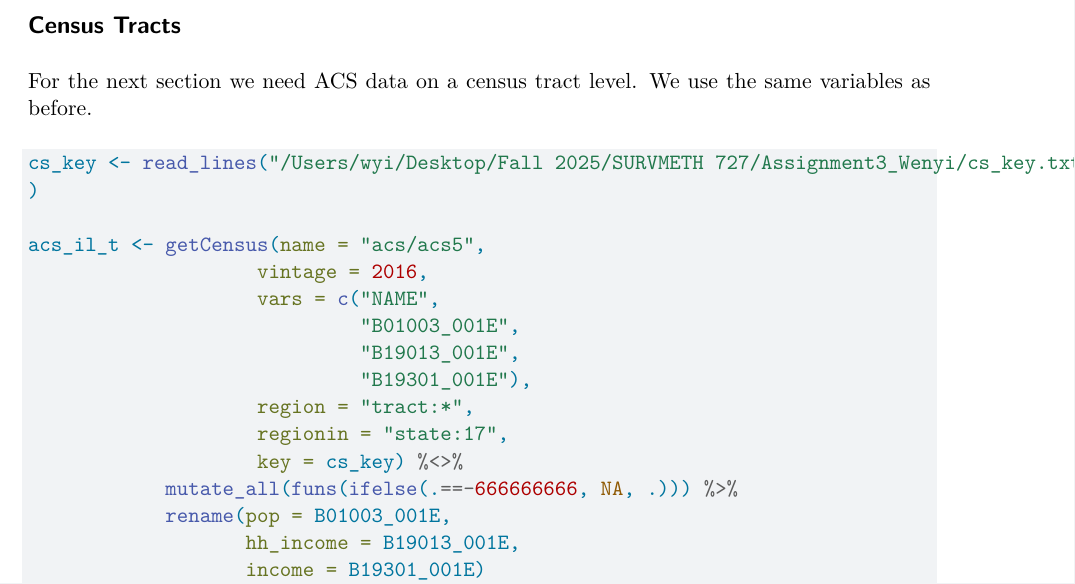
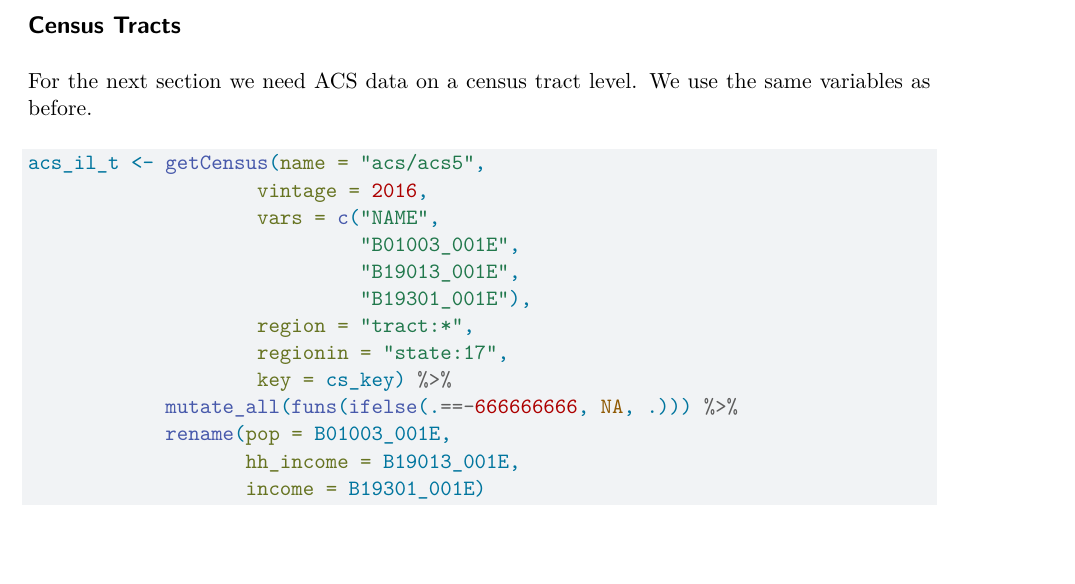
Before and after one commit to wenyiiw/727Assignment, a Quarto document (assignment5.qmd): part of page 4 of 4, cut so that both start at the same text. Rendered offline with R 4.5, knitr and Pandoc in place of Quarto, then LaTeX, with nearby package versions; some code elsewhere in the file could not run offline; common packages that the code uses without loading them are loaded.

Commit message:
census tracts

````diff
--- a/assignment5.qmd
+++ b/assignment5.qmd
@@ -132,10 +132,6 @@ ggplot(acs_map_clustered) +
 For the next section we need ACS data on a census tract level. We use the same variables as before.
 
 ```{r}
-#| eval: false
-cs_key <- read_lines("/Users/wyi/Desktop/Fall 2025/SURVMETH 727/Assignment3_Wenyi/cs_key.txt"
-)
-
 acs_il_t <- getCensus(name = "acs/acs5",
                     vintage = 2016,
                     vars = c("NAME",
@@ -144,7 +140,7 @@ acs_il_t <- getCensus(name = "acs/acs5",
                              "B19301_001E"),
                     region = "tract:*",
                     regionin = "state:17",
-                    key = cs_key) %<>%
+                    key = cs_key) %>%
             mutate_all(funs(ifelse(.==-666666666, NA, .))) %>%
             rename(pop = B01003_001E,
                    hh_income = B19013_001E,
````
